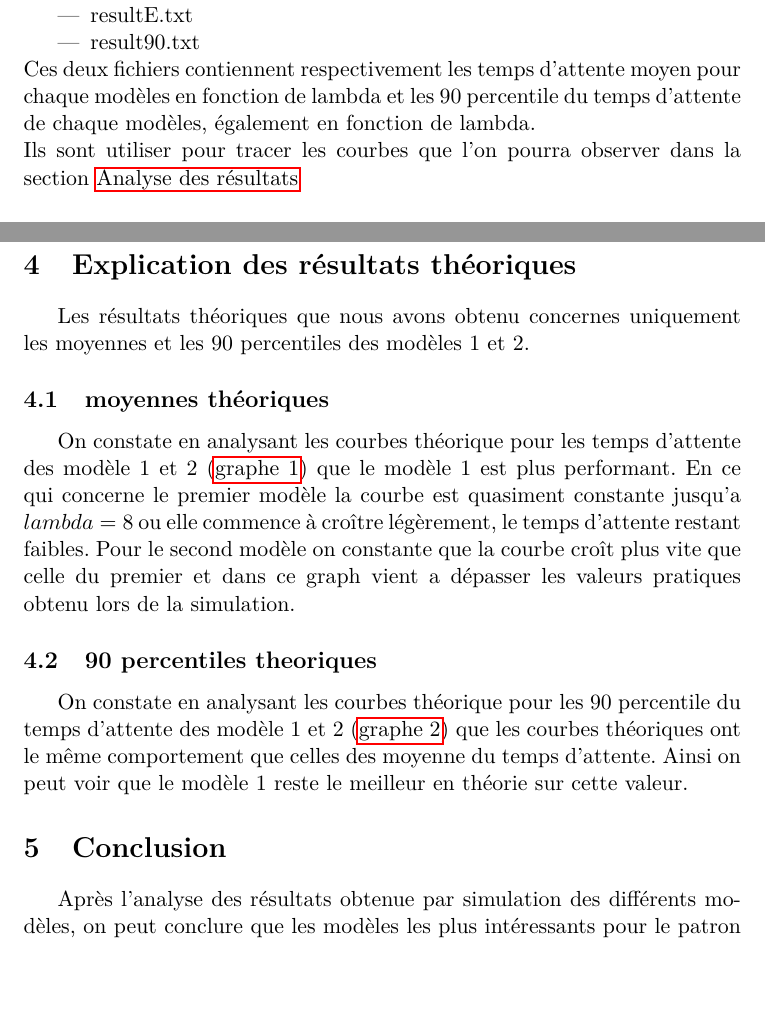
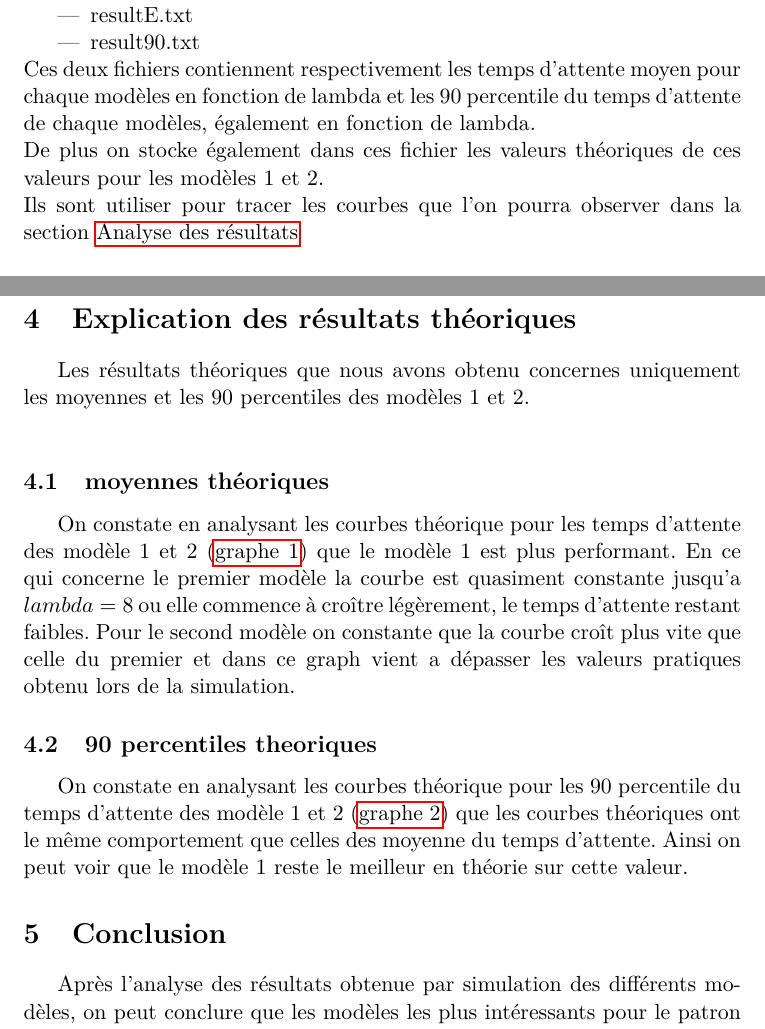
Before and after one commit to MaximeGonthier/Projet_Simulation, a LaTeX document (Rapport/rapport.tex): two parts of pages 4 and 8 of 11, joined at a grey line, cut so that both start at the same text, the shorter picture padded with empty space. Compiled offline with pdfLaTeX.

Commit message:
minor change

```diff
--- a/Rapport/rapport.tex
+++ b/Rapport/rapport.tex
@@ -37,6 +37,7 @@
 		\item result90.txt
 	\end{itemize}
 	Ces deux fichiers contiennent respectivement les temps d'attente moyen pour chaque modèles en fonction de lambda et les 90 percentile du temps d'attente de chaque modèles, également en fonction de lambda.\\
+	De plus on stocke également dans ces fichier les valeurs théoriques de ces valeurs pour les modèles 1 et 2.\\
 	Ils sont utiliser pour tracer les courbes que l'on pourra observer dans la section \hyperref[Analyse des résultats]{Analyse des résultats}
 	\subsection{structure du programme}
 	Nous avons choisit pour la programmation de gérés les différents modèles dans les fonctions $Arrivee\_Client$ et $service\_event$. Ces deux fonctions on 3 modes de fonctionnement
@@ -87,7 +88,7 @@
 	prend la valeur dont 90\% des valeurs sont inférieures, donc si 10\% des valeurs des temps d'attente sont extrêmes, alors le $90_{ème}$ percentile le sera aussi.
 
 \section{Explication des résultats théoriques}
-	Les résultats théoriques que nous avons obtenu concernes uniquement les moyennes et les 90 percentiles des modèles 1 et 2.
+	Les résultats théoriques que nous avons obtenu concernes uniquement les moyennes et les 90 percentiles des modèles 1 et 2.\\
 	\subsection{moyennes théoriques}
 	On constate en analysant les courbes théorique pour les temps d'attente des modèle 1 et 2 (\hyperref[fig1]{graphe 1}) que le modèle 1 est plus performant. En ce qui concerne le premier modèle la courbe est quasiment constante jusqu'a $lambda = 8$ ou elle commence à croître légèrement, le temps d'attente restant faibles.
 	Pour le second modèle on constante que la courbe croît plus vite que celle du premier et dans ce graph vient a dépasser les valeurs pratiques obtenu lors de la simulation.
```
